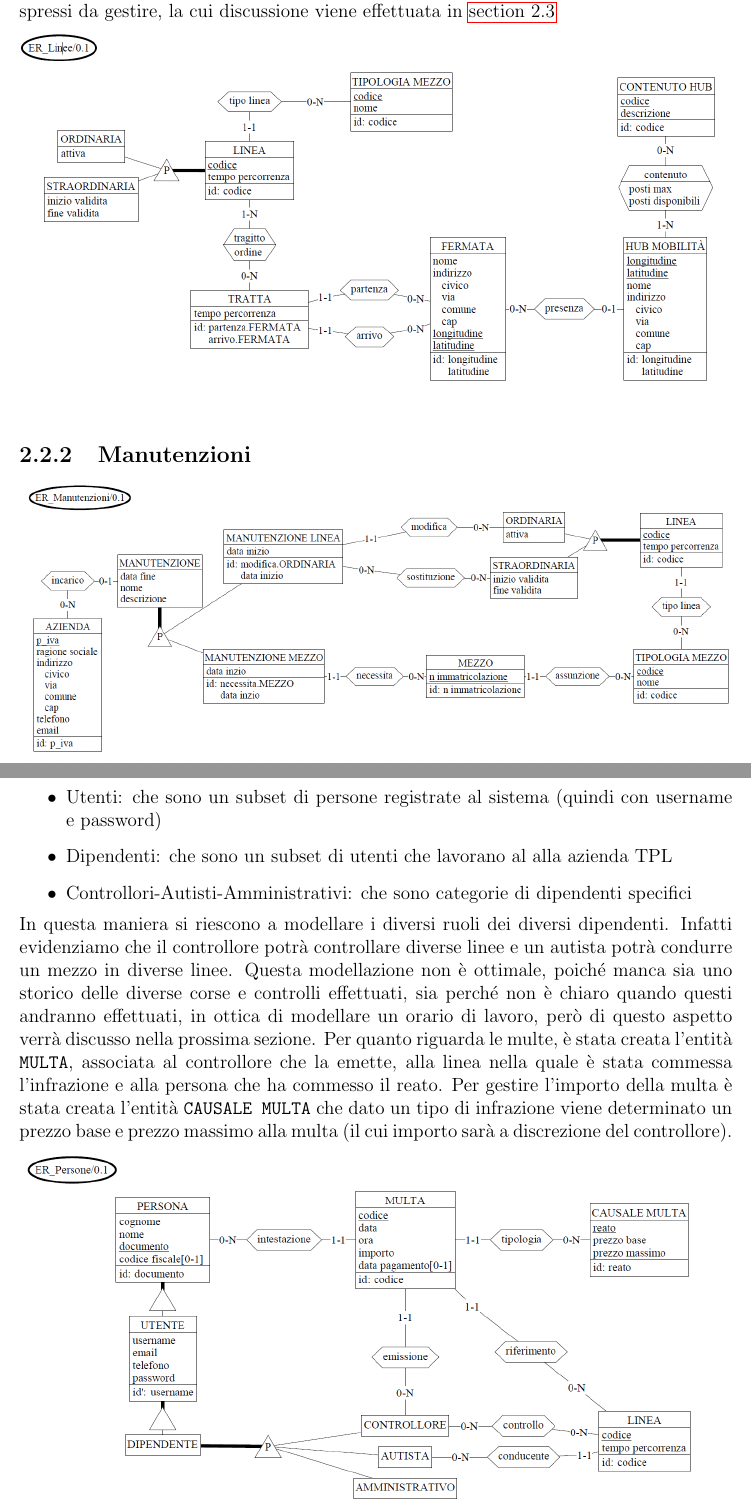
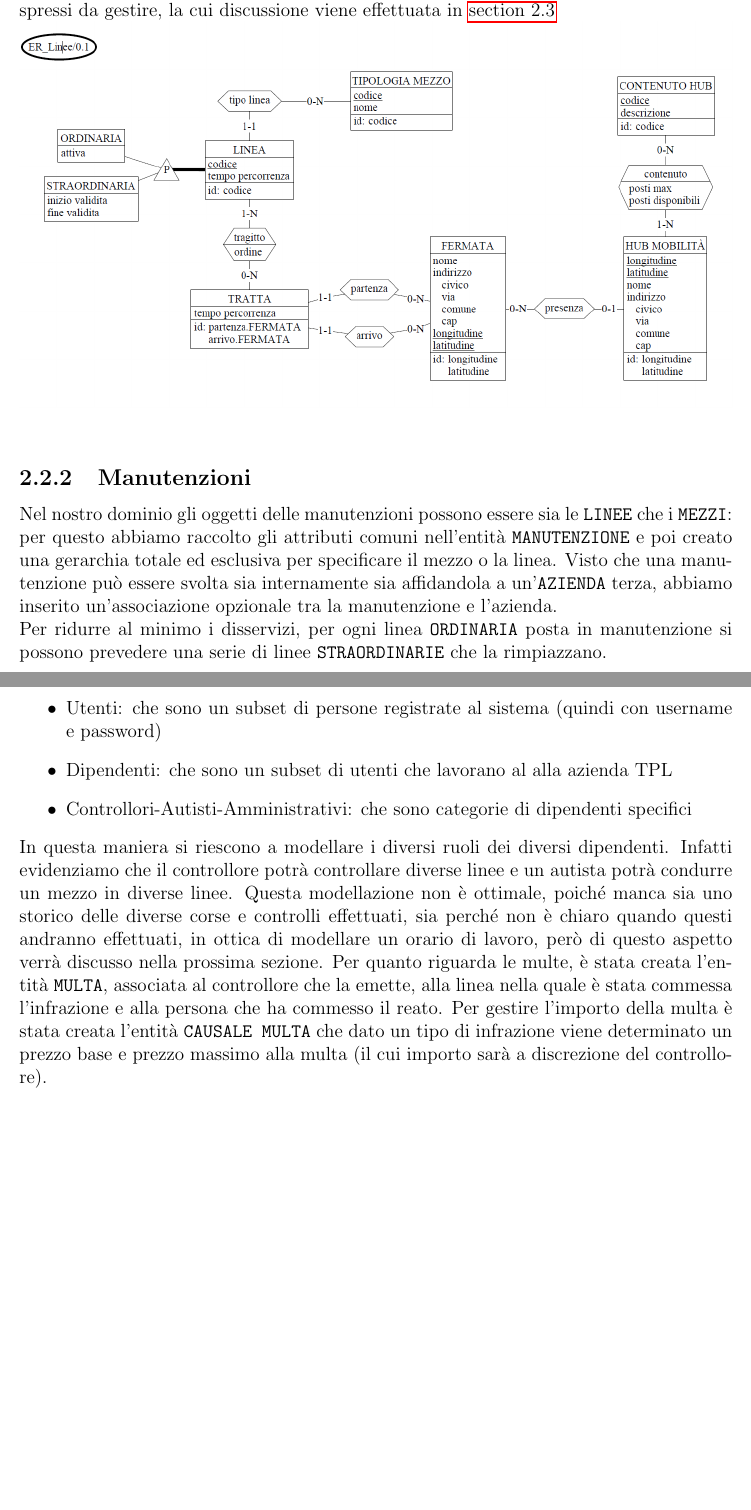
Before and after one commit to EnryBarto/DB25-smart-city, a LaTeX thesis (report/Relazione.tex): two parts of pages 9 and 10 of 55 before the commit and two parts of pages 9 and 10 of 56 after it, joined at a grey line, cut so that both start at the same text, the shorter picture padded with empty space. Compiled offline with pdfLaTeX.

Commit message:
report: Added Manutenzioni description

```diff
--- a/report/Relazione.tex
+++ b/report/Relazione.tex
@@ -184,10 +186,17 @@ In seguito all'analisi del dominio, abbiamo realizzato il seguente schema schele
 \subsection{Linee e Hub mobilità}
 Per la modellazione delle linee abbiamo deciso di creare una gerarchia totale ed esclusiva rappresentante una le linee ordinarie, una le linee straordinarie. Per modellare le varie tipologie di mezzi che possono operare in una linea abbiamo aggiunto l'entità \texttt{TIPOLOGIA MEZZO}. Per gestire le  fermate che una linea andrà ad effettuare abbiamo creato l'entità \texttt{TRATTA}, che date la fermata di partenza e quella di arrivo, memorizza il tempo di percorrenza tra le due. La linea verrà quindi intesa come sequenza ordinata di tratte, ciò è realizzato attraverso l'associazione tragitto, che memorizza al suo interno l'ordine con il quale è effettuata la tratta. Per gestire le varie tipologie di contenuti negli hub abbiamo creato l'entità \texttt{CONTENUTO HUB}; associata a uno specifico \texttt{HUB MOBILITA} memorizza il numero di posti massimi e quelli disponibili. Siccome non ci interessa storicizzare l'utilizzo degli hub mobilità, posti disponibili rimane un attributo dell'associazione contenuto. Infine per modellare l'eventuale presenza di una fermata vicino ad un hub abbiamo creato l'associazione opzionale \texttt{presenza}.
 Con questa modellazione rimangono dei vincoli inespressi da gestire, la cui discussione viene effettuata in \autoref{VincoliInespr}\\
+\begin{centering}
 \includegraphics[width=1.0\textwidth]{prog_conc/Linee}
+\end{centering}
 
 \subsection{Manutenzioni}
+Nel nostro dominio gli oggetti delle manutenzioni possono essere sia le \texttt{LINEE} che i \texttt{MEZZI}: per questo abbiamo raccolto gli attributi comuni nell'entità \texttt{MANUTENZIONE} e poi creato una gerarchia totale ed esclusiva per specificare il mezzo o la linea.
+Visto che una manutenzione può essere svolta sia internamente sia affidandola a un'\texttt{AZIENDA} terza, abbiamo inserito un'associazione opzionale tra la manutenzione e l'azienda. \\
+Per ridurre al minimo i disservizi, per ogni linea \texttt{ORDINARIA} posta in manutenzione si possono prevedere una serie di linee \texttt{STRAORDINARIE} che la rimpiazzano. \\
+\begin{centering}
 \includegraphics[width=1.0\textwidth]{prog_conc/Manutenzioni}
+\end{centering}
 
 \subsection{Persone}
 Per la modellazione delle persone abbiamo deciso di creare diversi livelli di gerarchia:
@@ -198,7 +207,9 @@ Per la modellazione delle persone abbiamo deciso di creare diversi livelli di ge
 \end{itemize}
 In questa maniera si riescono a modellare i diversi ruoli dei diversi dipendenti. Infatti evidenziamo che il controllore potrà controllare diverse linee e un autista potrà condurre un mezzo in diverse linee. Questa modellazione non è ottimale, poiché manca sia uno storico delle diverse corse e controlli effettuati, sia perché non è chiaro quando questi andranno effettuati, in ottica di modellare un orario di lavoro, però di questo aspetto verrà discusso nella prossima sezione.
 Per quanto riguarda le multe, è stata creata l'entità \texttt{MULTA}, associata al controllore che la emette, alla linea nella quale è stata commessa l'infrazione e alla persona che ha commesso il reato. Per gestire l'importo della multa è stata creata l'entità \texttt{CAUSALE MULTA} che dato un tipo di infrazione viene determinato un prezzo base e prezzo massimo alla multa (il cui importo sarà a discrezione del controllore). \\
+\begin{centering}
 \includegraphics[width=1.0\textwidth]{prog_conc/Persone}
+\end{centering}
 
 \subsection{Attuazioni Linee}
 \includegraphics[width=1.0\textwidth]{prog_conc/AttuazioniLinee}
```
Also changed, not shown: report/src/img/prog_conc/Persone.png, report/Relazione.tex (2 more changed lines), 1 other file.
